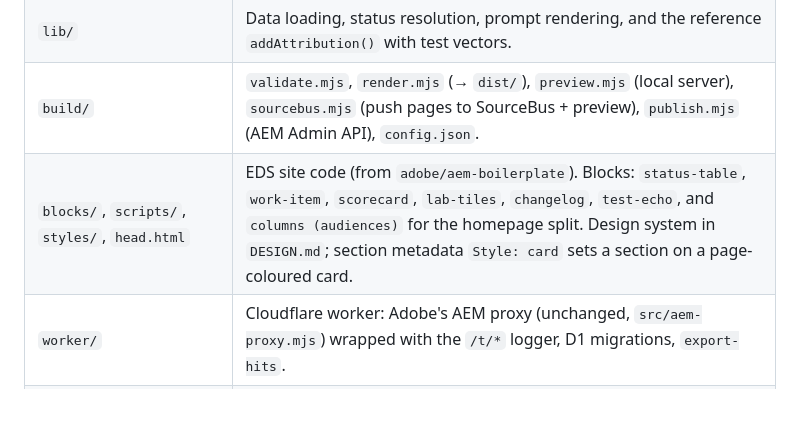
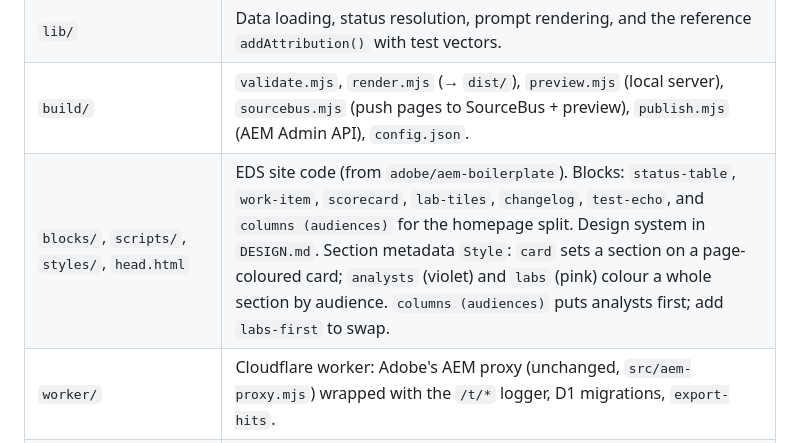
Before and after one commit to keepthebyte/attribution-now, a Markdown page: README.md, the part around the change. Rendered like a GitHub page; blank space fills up the shorter version.

Commit message:
README: document audience section styles and labs-first
Co-Authored-By: Claude Opus 5.5 <noreply@anthropic.com>
Claude-Session: https://claude.ai/code/session_01PTYAwTDd63jYovTYEfJZPY

```diff
--- a/README.md
+++ b/README.md
@@ -13,7 +13,7 @@ Delivered by AEM Edge Delivery Services behind a Cloudflare worker. Data and gen
 | `prompts/templates/` | Copy-paste prompt templates, filled per work item. |
 | `lib/` | Data loading, status resolution, prompt rendering, and the reference `addAttribution()` with test vectors. |
 | `build/` | `validate.mjs`, `render.mjs` (→ `dist/`), `preview.mjs` (local server), `sourcebus.mjs` (push pages to SourceBus + preview), `publish.mjs` (AEM Admin API), `config.json`. |
-| `blocks/`, `scripts/`, `styles/`, `head.html` | EDS site code (from `adobe/aem-boilerplate`). Blocks: `status-table`, `work-item`, `scorecard`, `lab-tiles`, `changelog`, `test-echo`, and `columns (audiences)` for the homepage split. Design system in `DESIGN.md`; section metadata `Style: card` sets a section on a page-coloured card. |
+| `blocks/`, `scripts/`, `styles/`, `head.html` | EDS site code (from `adobe/aem-boilerplate`). Blocks: `status-table`, `work-item`, `scorecard`, `lab-tiles`, `changelog`, `test-echo`, and `columns (audiences)` for the homepage split. Design system in `DESIGN.md`. Section metadata `Style`: `card` sets a section on a page-coloured card; `analysts` (violet) and `labs` (pink) colour a whole section by audience. `columns (audiences)` puts analysts first; add `labs-first` to swap. |
 | `worker/` | Cloudflare worker: Adobe's AEM proxy (unchanged, `src/aem-proxy.mjs`) wrapped with the `/t/*` logger, D1 migrations, `export-hits`. |
 | `test-kit/` | Target URLs and the manual checklist. |
 
```
